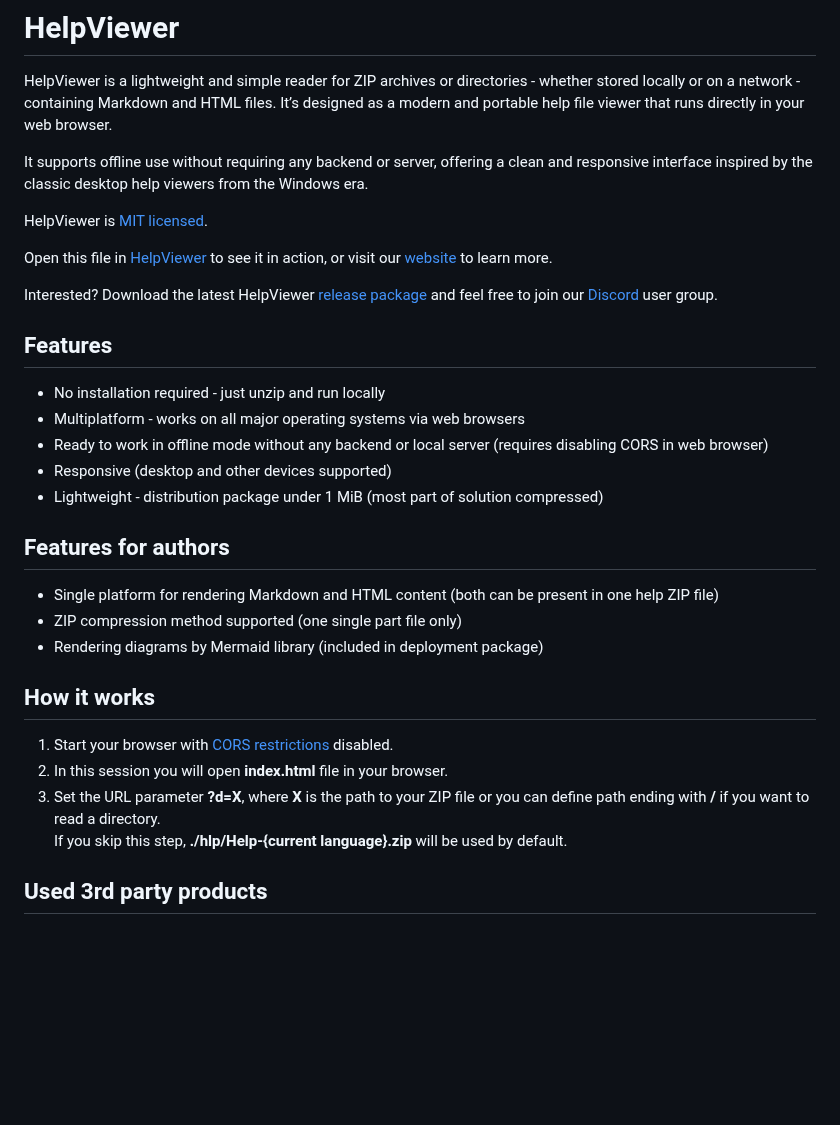
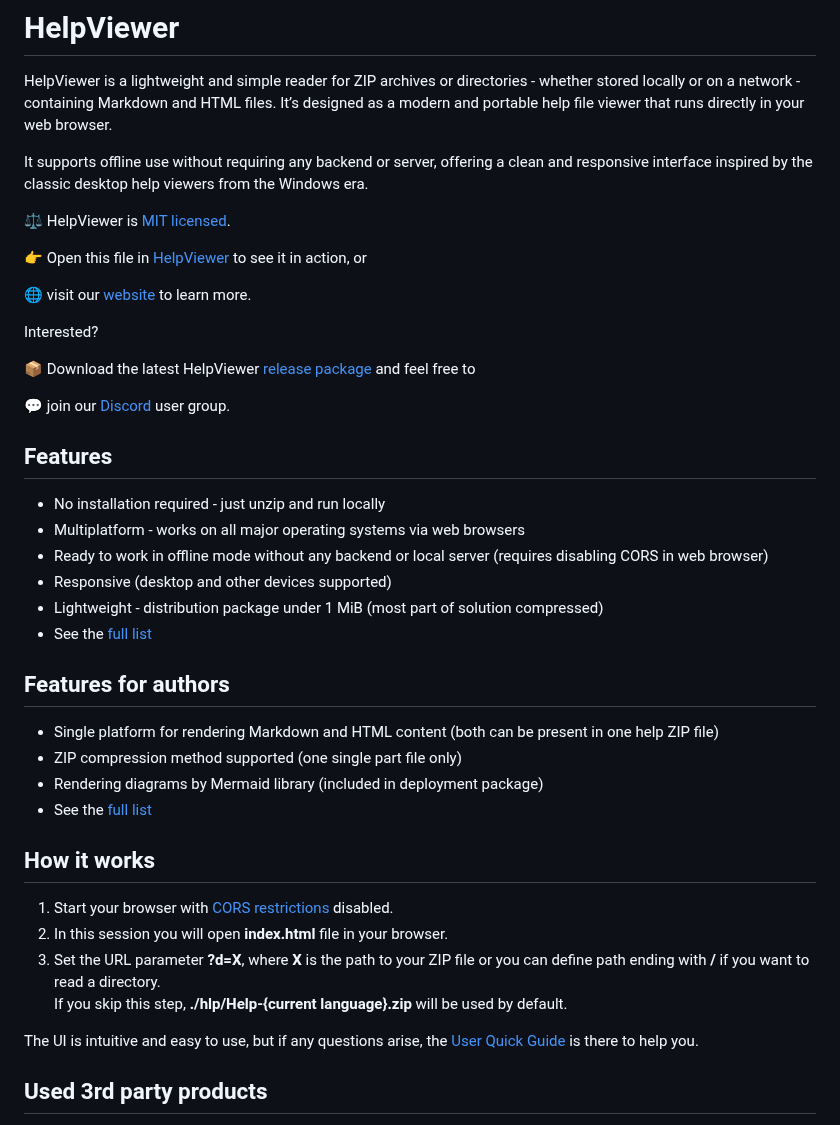
Before and after one commit to HelpViewer/HelpViewer, a Markdown page: README.md, the part around one of its changes. Rendered like a GitHub page; blank space fills up the shorter version.

Commit message:
Documentation : Description is divided to short sentences, improved with icons and links to other focused documentations

```diff
--- a/README.md
+++ b/README.md
@@ -4,11 +4,17 @@ HelpViewer is a lightweight and simple reader for ZIP archives or directories -
 
 It supports offline use without requiring any backend or server, offering a clean and responsive interface inspired by the classic desktop help viewers from the Windows era.
 
-HelpViewer is [MIT licensed][MITL].
+⚖ HelpViewer is [MIT licensed][MITL].
 
-Open this file in [HelpViewer][OpenInViewer] to see it in action, or visit our [website][website] to learn more.
+👉 Open this file in [HelpViewer][OpenInViewer] to see it in action, or
 
-Interested? Download the latest HelpViewer [release package][PackLatest] and feel free to join our [Discord][Discord] user group.
+🌐 visit our [website][website] to learn more.
+
+Interested?
+
+📦 Download the latest HelpViewer [release package][PackLatest] and feel free to
+
+💬 join our [Discord][Discord] user group.
 
 ## Features
 
@@ -17,12 +23,14 @@ Interested? Download the latest HelpViewer [release package][PackLatest] and fee
 - Ready to work in offline mode without any backend or local server (requires disabling CORS in web browser)
 - Responsive (desktop and other devices supported)
 - Lightweight - distribution package under 1 MiB (most part of solution compressed)
+- See the [full list][Features]
 
 ## Features for authors
 
 - Single platform for rendering Markdown and HTML content (both can be present in one help ZIP file)
 - ZIP compression method supported (one single part file only)
 - Rendering diagrams by Mermaid library (included in deployment package)
+- See the [full list][FeaturesAuthor]
 
 ## How it works
 
@@ -30,6 +38,8 @@ Interested? Download the latest HelpViewer [release package][PackLatest] and fee
 2. In this session you will open **index.html** file in your browser.
 3. Set the URL parameter **?d=X**, where **X** is the path to your ZIP file or you can define path ending with **/** if you want to read a directory.
    If you skip this step, **./hlp/Help-{current language}.zip** will be used by default.
+
+The UI is intuitive and easy to use, but if any questions arise, the [User Quick Guide][UserGuide] is there to help you.
 
 ## Used 3rd party products
 
```
Also changed, not shown: other parts of README.md (+3 -0 lines).
